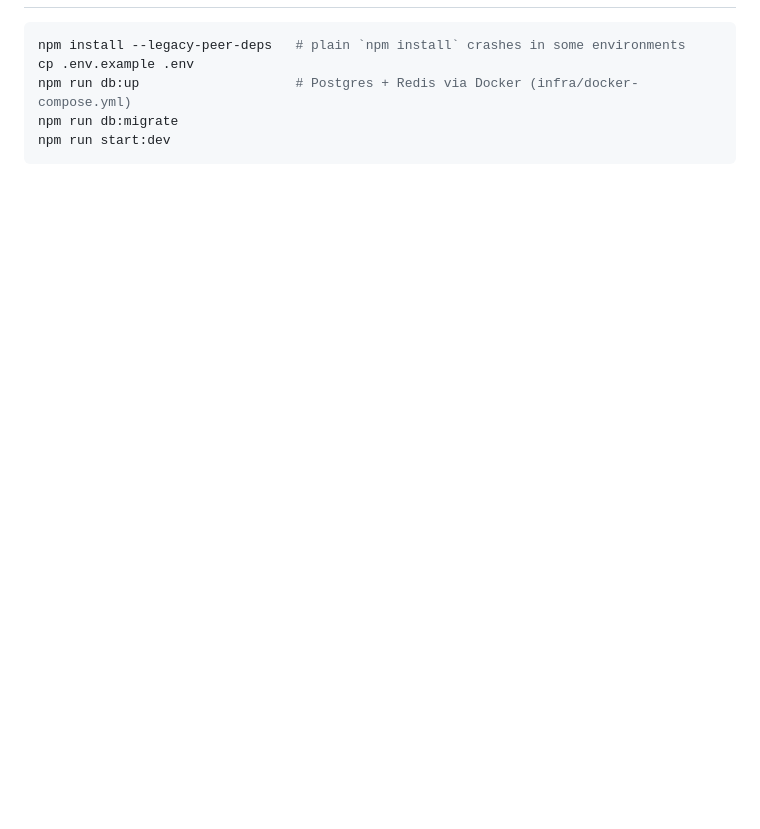
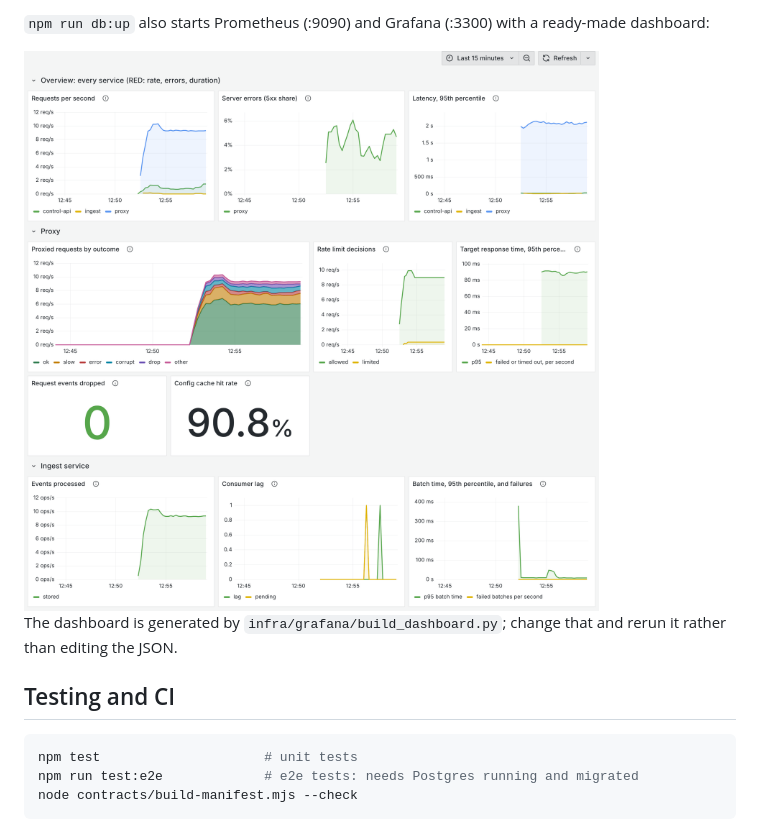
Before and after one commit to georgi4334/Chaos-Garden, a Markdown page: README.md, the part around one of its changes. Rendered like a GitHub page; pictures changed too: docs/images/grafana.png (added); blank space fills up the shorter version.

````diff
--- a/README.md
+++ b/README.md
@@ -39,9 +197,14 @@ Rule types and their `params`: `latency` `{ ms: 0..30000 }`, `error` `{ status:
+`npm run db:up` also starts Prometheus (:9090) and Grafana (:3300) with a ready-made dashboard:
+
+<img src="docs/images/grafana.png" alt="The Chaos Garden Grafana dashboard: requests per second, 5xx share and p95 latency per service; proxied requests by outcome; rate-limit decisions; target response time; dropped events; config cache hit rate; and the ingest service's throughput, consumer lag and batch time" width="900">
+
+The dashboard is generated by `infra/grafana/build_dashboard.py`; change that and rerun it rather than editing the JSON.
+
+## Testing and CI
 
 ```bash
-npm install --legacy-peer-deps   # plain `npm install` crashes in some environments
-cp .env.example .env
-npm run db:up                    # Postgres + Redis via Docker (infra/docker-compose.yml)
-npm run db:migrate
-npm run start:dev
+npm test                     # unit tests
+npm run test:e2e             # e2e tests: needs Postgres running and migrated
+node contracts/build-manifest.mjs --check
 ```
 
````
Also changed, not shown: other parts of README.md (+191 -80 lines), ingest/README.md (+17 -4 lines), docs/images/dashboard-activity.png (added), docs/images/dashboard-home.png (added), 1 other file.
